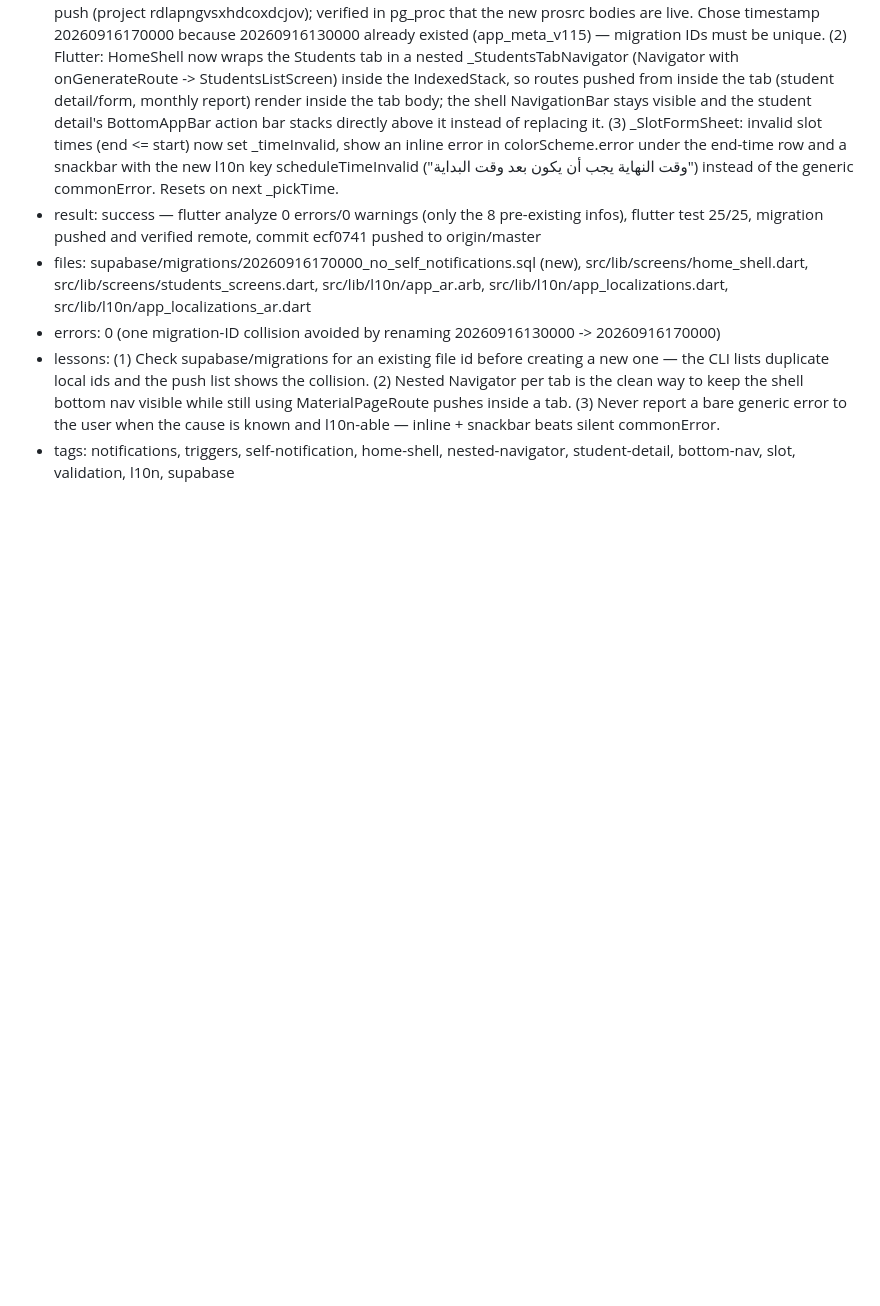
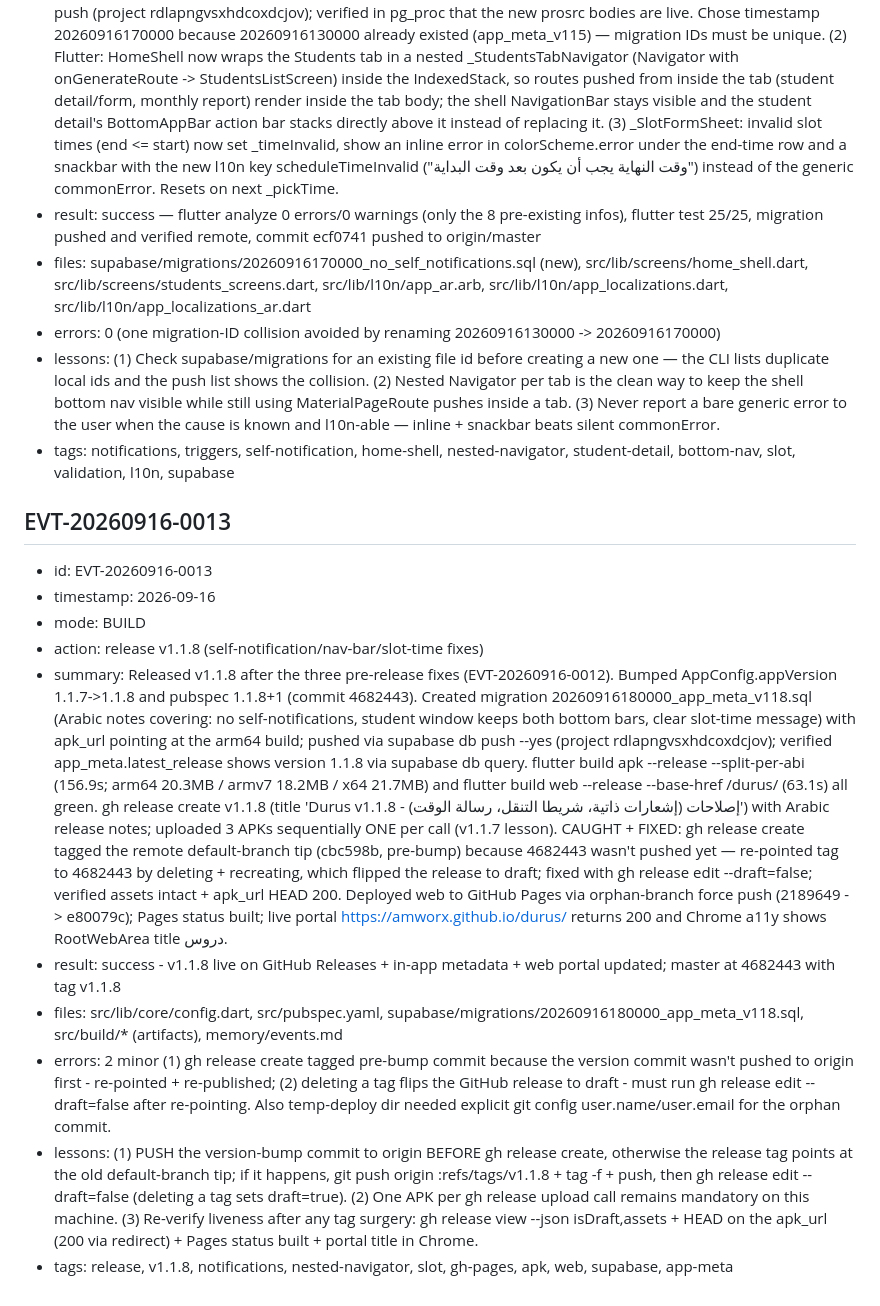
Before and after one commit to amworx/durus, a Markdown page: memory/events.md, the part around the change. GitHub-like rendering; blank space fills up the shorter version.

Commit message:
docs(memory): record EVT-20260916-0013 (v1.1.8 release)

```diff
--- a/memory/events.md
+++ b/memory/events.md
@@ -409,3 +409,15 @@ eports) and unique constraint on (student_id, month). |
 - errors: 0 (one migration-ID collision avoided by renaming 20260916130000 -> 20260916170000)
 - lessons: (1) Check supabase/migrations for an existing file id before creating a new one — the CLI lists duplicate local ids and the push list shows the collision. (2) Nested Navigator per tab is the clean way to keep the shell bottom nav visible while still using MaterialPageRoute pushes inside a tab. (3) Never report a bare generic error to the user when the cause is known and l10n-able — inline + snackbar beats silent commonError.
 - tags: notifications, triggers, self-notification, home-shell, nested-navigator, student-detail, bottom-nav, slot, validation, l10n, supabase
+
+## EVT-20260916-0013
+- id: EVT-20260916-0013
+- timestamp: 2026-09-16
+- mode: BUILD
+- action: release v1.1.8 (self-notification/nav-bar/slot-time fixes)
+- summary: Released v1.1.8 after the three pre-release fixes (EVT-20260916-0012). Bumped AppConfig.appVersion 1.1.7->1.1.8 and pubspec 1.1.8+1 (commit 4682443). Created migration 20260916180000_app_meta_v118.sql (Arabic notes covering: no self-notifications, student window keeps both bottom bars, clear slot-time message) with apk_url pointing at the arm64 build; pushed via supabase db push --yes (project rdlapngvsxhdcoxdcjov); verified app_meta.latest_release shows version 1.1.8 via supabase db query. flutter build apk --release --split-per-abi (156.9s; arm64 20.3MB / armv7 18.2MB / x64 21.7MB) and flutter build web --release --base-href /durus/ (63.1s) all green. gh release create v1.1.8 (title 'Durus v1.1.8 - إصلاحات (إشعارات ذاتية، شريطا التنقل، رسالة الوقت)') with Arabic release notes; uploaded 3 APKs sequentially ONE per call (v1.1.7 lesson). CAUGHT + FIXED: gh release create tagged the remote default-branch tip (cbc598b, pre-bump) because 4682443 wasn't pushed yet — re-pointed tag to 4682443 by deleting + recreating, which flipped the release to draft; fixed with gh release edit --draft=false; verified assets intact + apk_url HEAD 200. Deployed web to GitHub Pages via orphan-branch force push (2189649 -> e80079c); Pages status built; live portal https://amworx.github.io/durus/ returns 200 and Chrome a11y shows RootWebArea title دروس.
+- result: success - v1.1.8 live on GitHub Releases + in-app metadata + web portal updated; master at 4682443 with tag v1.1.8
+- files: src/lib/core/config.dart, src/pubspec.yaml, supabase/migrations/20260916180000_app_meta_v118.sql, src/build/* (artifacts), memory/events.md
+- errors: 2 minor (1) gh release create tagged pre-bump commit because the version commit wasn't pushed to origin first - re-pointed + re-published; (2) deleting a tag flips the GitHub release to draft - must run gh release edit --draft=false after re-pointing. Also temp-deploy dir needed explicit git config user.name/user.email for the orphan commit.
+- lessons: (1) PUSH the version-bump commit to origin BEFORE gh release create, otherwise the release tag points at the old default-branch tip; if it happens, git push origin :refs/tags/v1.1.8 + tag -f + push, then gh release edit --draft=false (deleting a tag sets draft=true). (2) One APK per gh release upload call remains mandatory on this machine. (3) Re-verify liveness after any tag surgery: gh release view --json isDraft,assets + HEAD on the apk_url (200 via redirect) + Pages status built + portal title in Chrome.
+- tags: release, v1.1.8, notifications, nested-navigator, slot, gh-pages, apk, web, supabase, app-meta
```
